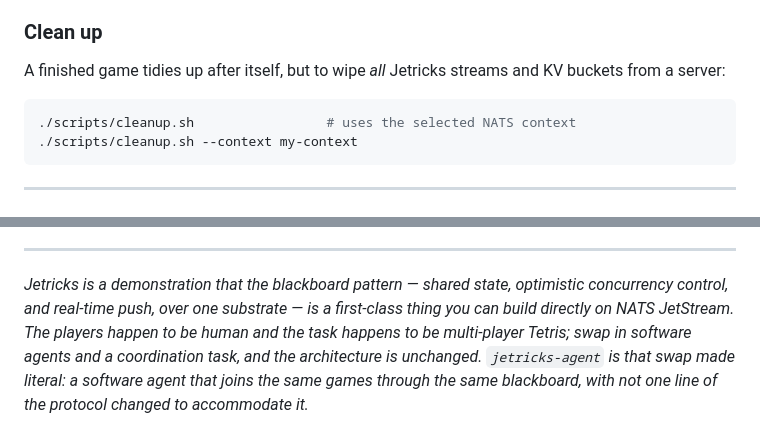
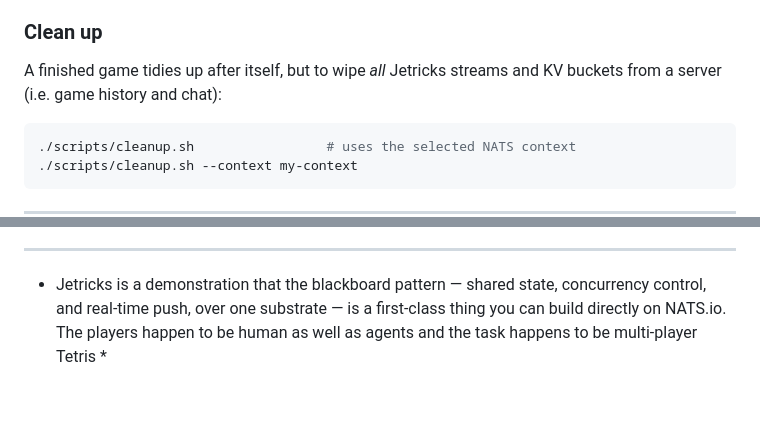
Before and after one commit to jnmoyne/jetris, a Markdown page: README.md, 2 parts joined by grey strips. Drawn GitHub-style; blank space fills up the shorter version.

````diff
--- a/README.md
+++ b/README.md
@@ -373,7 +374,7 @@ In cooperative games agents play for the shared score and treat your falling pie
 
 ### Clean up
 
-A finished game tidies up after itself, but to wipe *all* Jetricks streams and KV buckets from a server:
+A finished game tidies up after itself, but to wipe *all* Jetricks streams and KV buckets from a server (i.e. game history and chat):
 
 ```sh
 ./scripts/cleanup.sh                 # uses the selected NATS context
@@ -418,4 +419,4 @@ For the full design, see the companion documents:
 
 ---
 
-*Jetricks is a demonstration that the blackboard pattern — shared state, optimistic concurrency control, and real-time push, over one substrate — is a first-class thing you can build directly on NATS JetStream. The players happen to be human and the task happens to be multi-player Tetris; swap in software agents and a coordination task, and the architecture is unchanged. `jetricks-agent` is that swap made literal: a software agent that joins the same games through the same blackboard, with not one line of the protocol changed to accommodate it.*
+* Jetricks is a demonstration that the blackboard pattern — shared state, concurrency control, and real-time push, over one substrate — is a first-class thing you can build directly on NATS.io. The players happen to be human as well as agents and the task happens to be multi-player Tetris *
````
Also changed, not shown: other parts of README.md (+7 -6 lines).
